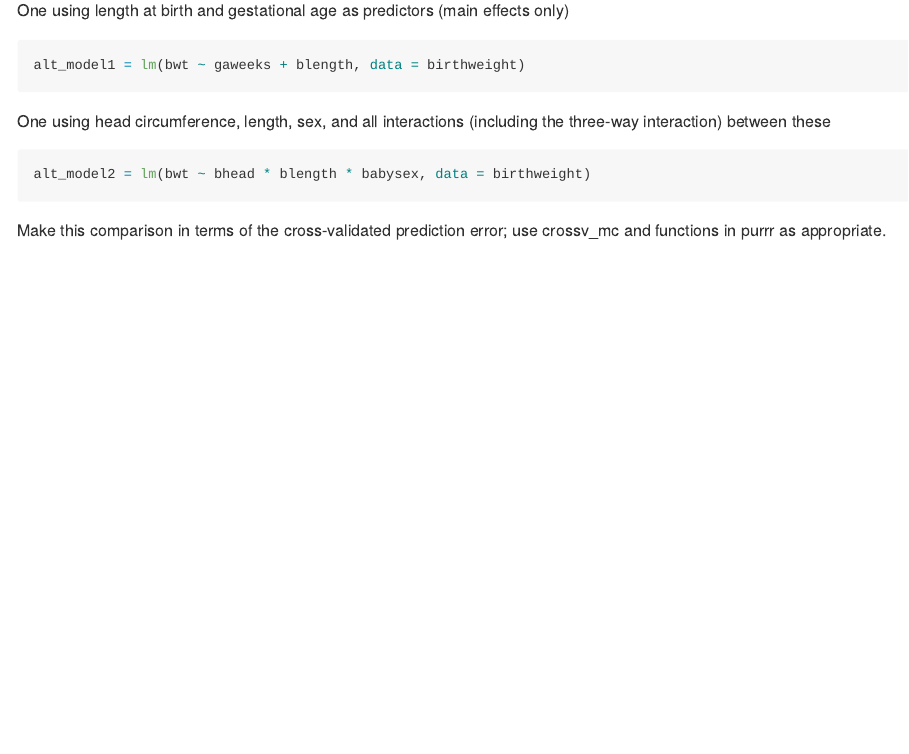
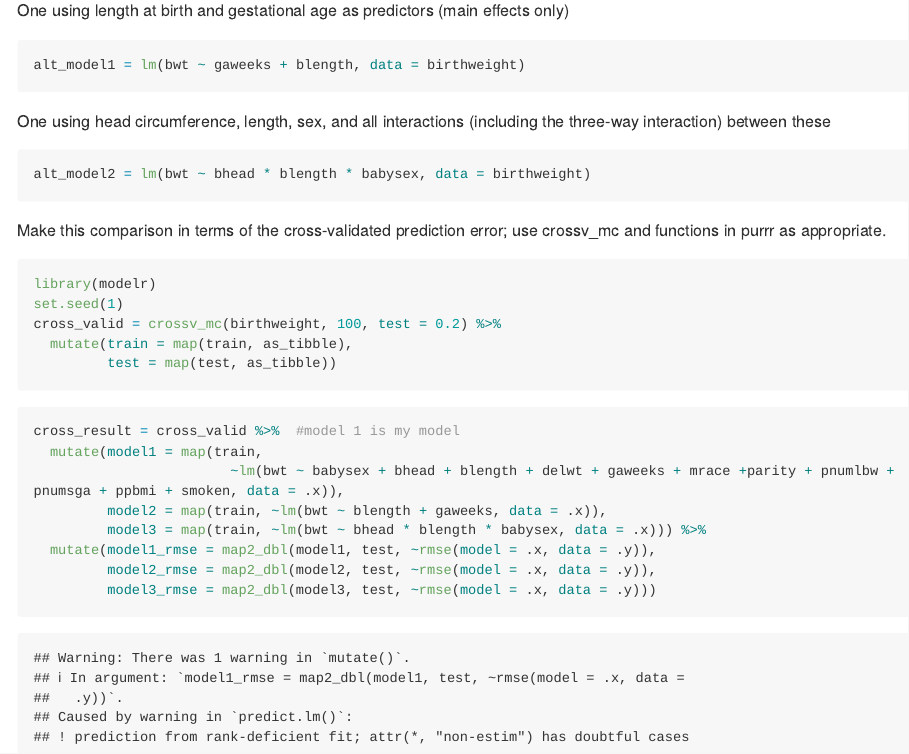
Before and after one commit to as5457/p8105_hw6_as5457, an R Markdown document (p8105_hw6_as5457.Rmd): the page in a window 1100 px wide, from 13950 px down. Rendered offline with R 4.5, knitr and Pandoc, with nearby package versions; some code elsewhere in the file could not run offline; long lines of code are wrapped; column names are cleaned by a stand-in for the janitor package.

Commit message:
warnings from rmse

````diff
--- a/p8105_hw6_as5457.Rmd
+++ b/p8105_hw6_as5457.Rmd
@@ -215,3 +215,23 @@ alt_model2 = lm(bwt ~ bhead * blength * babysex, data = birthweight)
 
 
 Make this comparison in terms of the cross-validated prediction error; use crossv_mc and functions in purrr as appropriate.
+
+```{r}
+library(modelr)
+set.seed(1)
+cross_valid = crossv_mc(birthweight, 100, test = 0.2) %>%
+  mutate(train = map(train, as_tibble),
+         test = map(test, as_tibble))
+```
+
+
+```{r}
+cross_result = cross_valid %>%  #model 1 is my model
+  mutate(model1 = map(train,
+                        ~lm(bwt ~ babysex + bhead + blength + delwt + gaweeks + mrace +parity + pnumlbw + pnumsga + ppbmi + smoken, data = .x)),
+         model2 = map(train, ~lm(bwt ~ blength + gaweeks, data = .x)),
+         model3 = map(train, ~lm(bwt ~ bhead * blength * babysex, data = .x))) %>%
+  mutate(model1_rmse = map2_dbl(model1, test, ~rmse(model = .x, data = .y)),
+         model2_rmse = map2_dbl(model2, test, ~rmse(model = .x, data = .y)),
+         model3_rmse = map2_dbl(model3, test, ~rmse(model = .x, data = .y)))
+```
````
Also changed, not shown: p8105_hw6_as5457.md.
